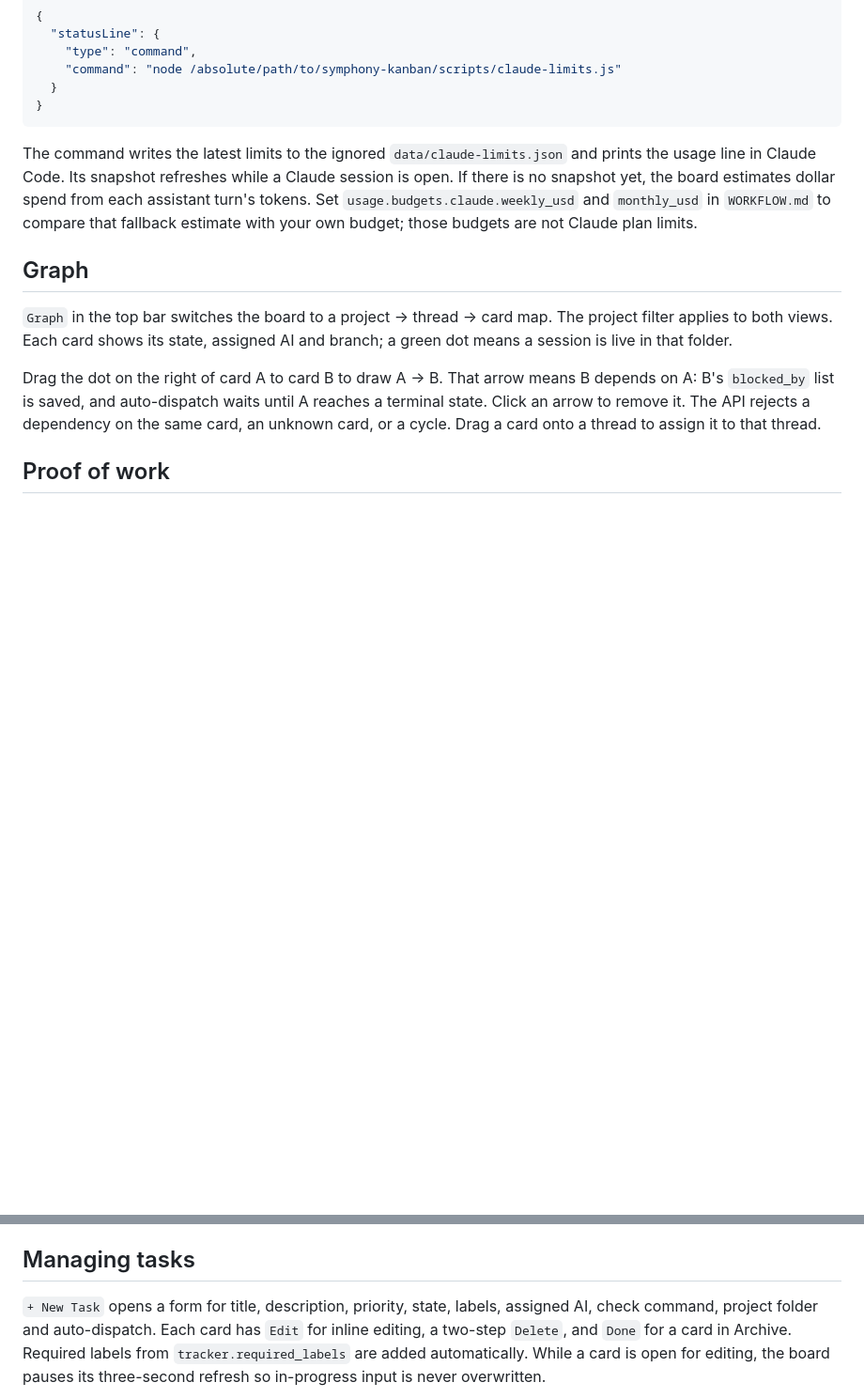
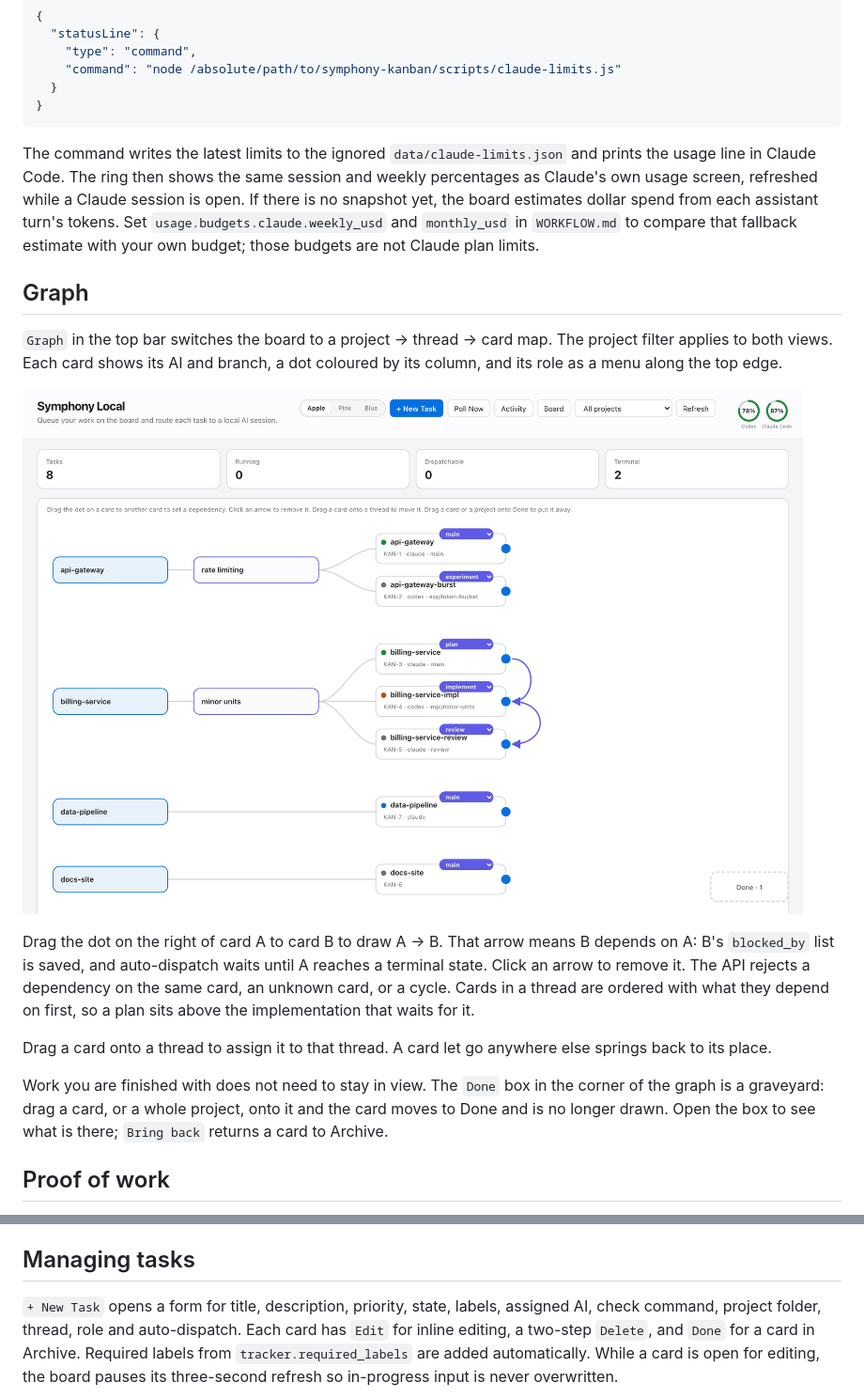
Before and after one commit to jkleecontrols/symphony-kanban, a Markdown page: README.md, 2 parts joined by grey strips. Shown at 94% size. GitHub-like rendering; pictures changed too: docs/graph.jpg (added); blank space fills up the shorter version.

````diff
--- a/README.md
+++ b/README.md
@@ -191,7 +197,8 @@ log. Claude Code supplies its plan limits to a status line command; add this to
 ```
 
 The command writes the latest limits to the ignored `data/claude-limits.json` and prints
-the usage line in Claude Code. Its snapshot refreshes while a Claude session is open. If
+the usage line in Claude Code. The ring then shows the same session and weekly
+percentages as Claude's own usage screen, refreshed while a Claude session is open. If
 there is no snapshot yet, the board estimates dollar spend from each assistant turn's
 tokens. Set `usage.budgets.claude.weekly_usd` and `monthly_usd` in `WORKFLOW.md` to compare
 that fallback estimate with your own budget; those budgets are not Claude plan limits.
@@ -199,13 +206,24 @@ that fallback estimate with your own budget; those budgets are not Claude plan l
 ## Graph
 
 `Graph` in the top bar switches the board to a project → thread → card map. The project
-filter applies to both views. Each card shows its state, assigned AI and branch; a green
-dot means a session is live in that folder.
+filter applies to both views. Each card shows its AI and branch, a dot coloured by its
+column, and its role as a menu along the top edge.
+
+![The graph: projects on the left, threads in the middle, cards on the right with role menus; arrows run from billing-service (plan) to billing-service-impl (implement) to billing-service-review (review), and a Done box sits in the corner](docs/graph.jpg)
 
 Drag the dot on the right of card A to card B to draw A → B. That arrow means B depends on
 A: B's `blocked_by` list is saved, and auto-dispatch waits until A reaches a terminal
 state. Click an arrow to remove it. The API rejects a dependency on the same card, an
-unknown card, or a cycle. Drag a card onto a thread to assign it to that thread.
+unknown card, or a cycle. Cards in a thread are ordered with what they depend on first, so
+a plan sits above the implementation that waits for it.
+
+Drag a card onto a thread to assign it to that thread. A card let go anywhere else springs
+back to its place.
+
+Work you are finished with does not need to stay in view. The `Done` box in the corner of
+the graph is a graveyard: drag a card, or a whole project, onto it and the card moves to
+Done and is no longer drawn. Open the box to see what is there; `Bring back` returns a card
+to Archive.
 
 ## Proof of work
 
@@ -352,7 +370,7 @@ Timeouts matter here too. The defaults are sized for a real agent — a 15 minut
 ## Managing tasks
 
 `+ New Task` opens a form for title, description, priority, state, labels, assigned AI,
-check command, project folder and auto-dispatch. Each card has `Edit` for inline editing,
+check command, project folder, thread, role and auto-dispatch. Each card has `Edit` for inline editing,
 a two-step `Delete`, and `Done` for a card in Archive. Required labels from
 `tracker.required_labels` are added automatically. While a card is open for editing, the
 board pauses its three-second refresh so in-progress input is never overwritten.
````
Also changed, not shown: other parts of README.md (+13 -3 lines), HANDOFF.md (+4 -3 lines), docs/board.jpg, docs/proof-of-work.png.
